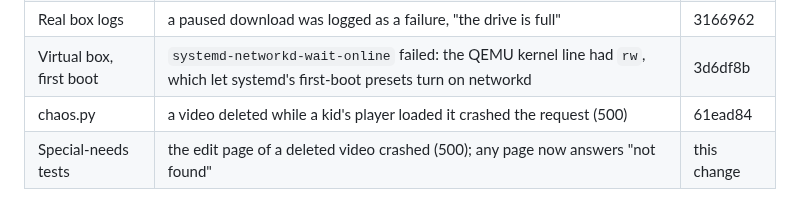
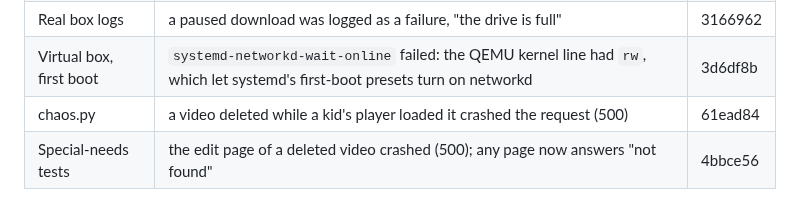
Before and after one commit to MadeByTokens/curatables, a Markdown page: docs/testing/README.md, the part around the change. Rendered like a GitHub page.

Commit message:
Testing guide: name the commit of the not-found fix

```diff
--- a/docs/testing/README.md
+++ b/docs/testing/README.md
@@ -205,4 +205,4 @@ behaviours the tests act out, and what each must hold:
 | Real box logs | a paused download was logged as a failure, "the drive is full" | 3166962 |
 | Virtual box, first boot | `systemd-networkd-wait-online` failed: the QEMU kernel line had `rw`, which let systemd's first-boot presets turn on networkd | 3d6df8b |
 | chaos.py | a video deleted while a kid's player loaded it crashed the request (500) | 61ead84 |
-| Special-needs tests | the edit page of a deleted video crashed (500); any page now answers "not found" | this change |
+| Special-needs tests | the edit page of a deleted video crashed (500); any page now answers "not found" | 4bbce56 |
```
